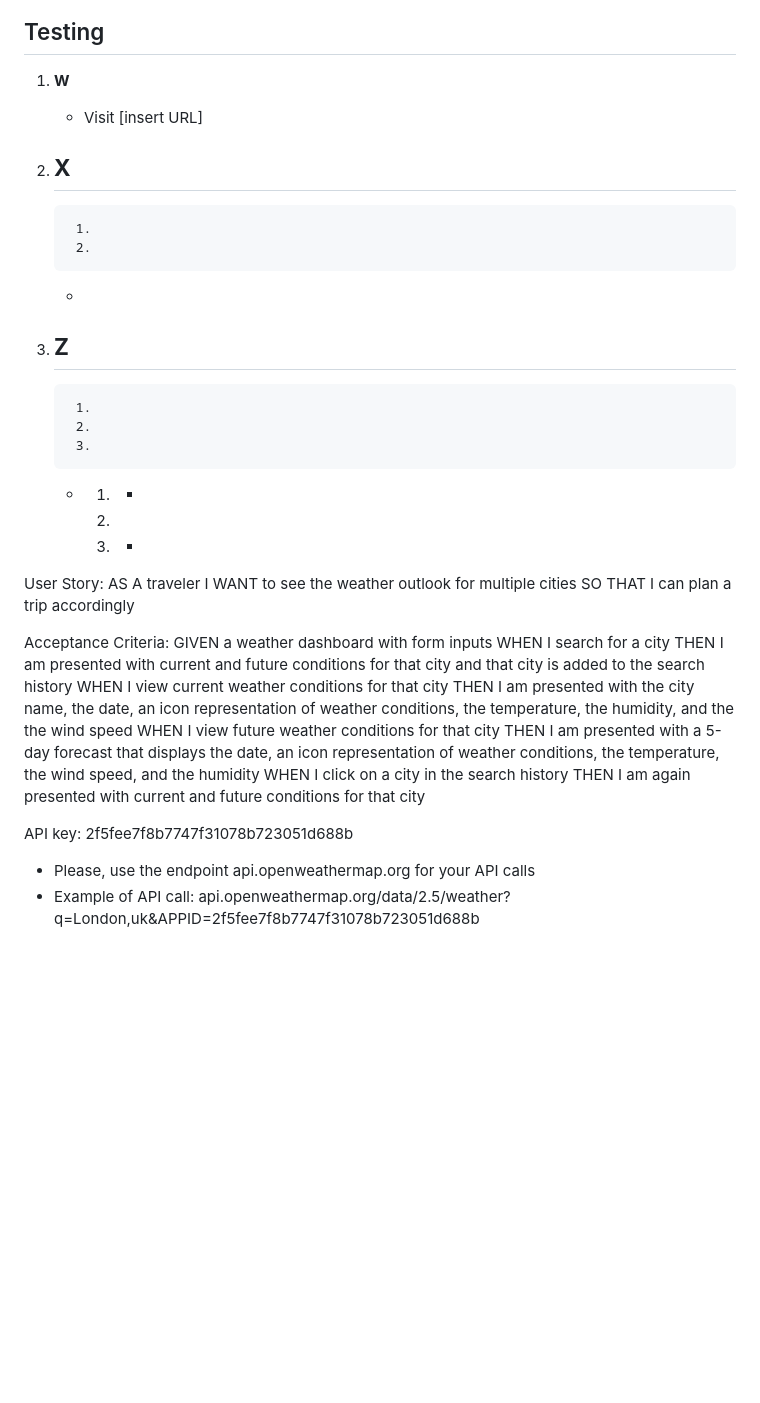
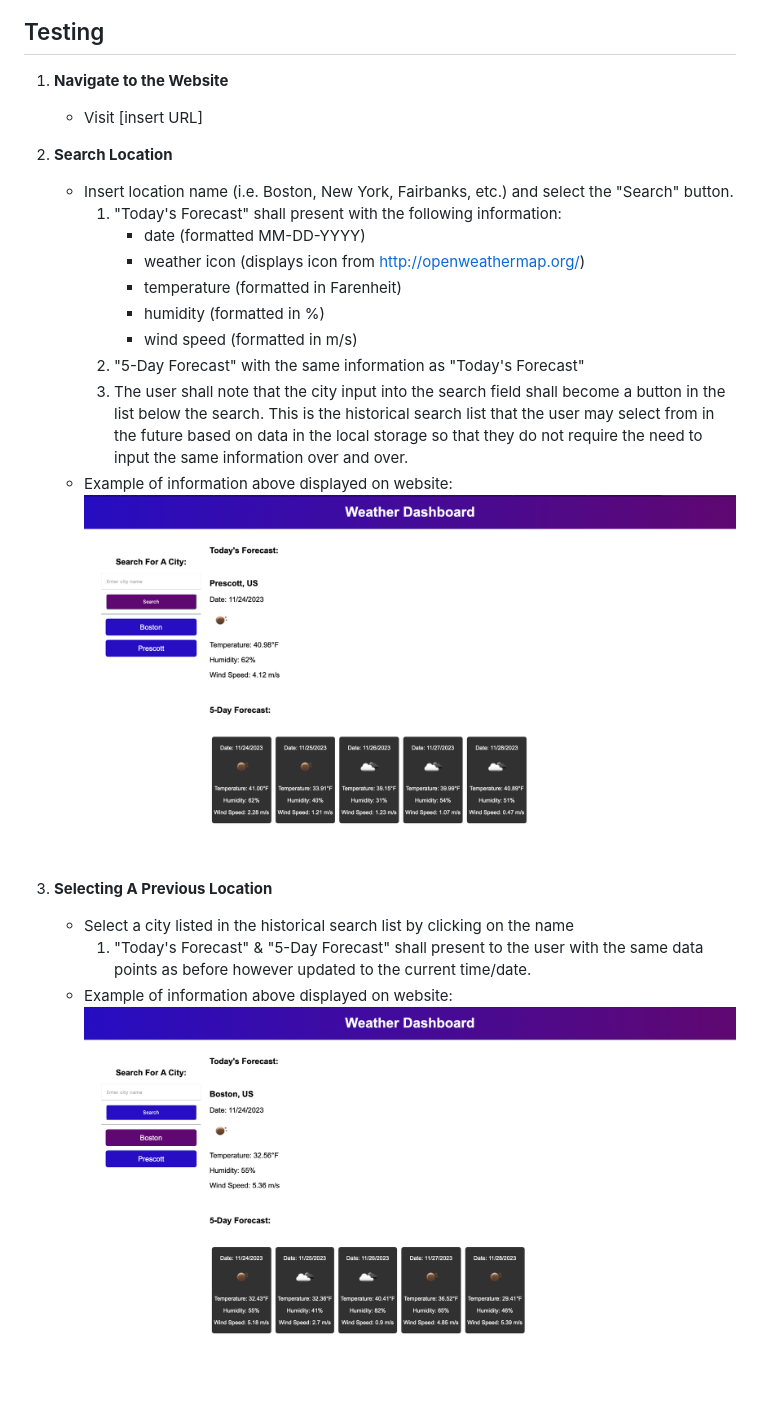
Before and after one commit to sfmacdonald/Brick-Tamland, a Markdown page: README.md, the part around the change printed below. Rendered like a GitHub page; pictures changed too: Screen Shot 2023-11-24 at 7.25.52 PM.png (added), Screen Shot 2023-11-24 at 7.29.17 PM.png (added); blank space fills up the shorter version.

```diff
--- a/README.md
+++ b/README.md
@@ -41,45 +41,24 @@ When accessed, the website should reflect the following image:
 
 ## Testing
 
-1. **W**
+1. **Navigate to the Website**
    - Visit [insert URL]
 
-2. **X**
-    -
-        1.
-        2.
-    -
+2. **Search Location**
+    - Insert location name (i.e. Boston, New York, Fairbanks, etc.) and select the "Search" button.
+        1. "Today's Forecast" shall present with the following information:
+            -  date (formatted MM-DD-YYYY)
+            - weather icon (displays icon from http://openweathermap.org/)
+            - temperature (formatted in Farenheit)
+            - humidity (formatted in %)
+            - wind speed (formatted in m/s)
+        2. "5-Day Forecast" with the same information as "Today's Forecast"
+        3. The user shall note that the city input into the search field shall become a button in the list below the search. This is the historical search list that the user may select from in the future based on data in the local storage so that they do not require the need to input the same information over and over.
+    - Example of information above displayed on website:
+    ![New Search](<./Screen Shot 2023-11-24 at 7.25.52 PM.png>)
 
-3. **Z**
-    -
-        1.
-        2.
-        3.
-    -
-        1.
-            -
-        2.
-        3.
-            -
-
-
-User Story:
-AS A traveler
-I WANT to see the weather outlook for multiple cities
-SO THAT I can plan a trip accordingly
-
-Acceptance Criteria:
-GIVEN a weather dashboard with form inputs
-WHEN I search for a city
-THEN I am presented with current and future conditions for that city and that city is added to the search history
-WHEN I view current weather conditions for that city
-THEN I am presented with the city name, the date, an icon representation of weather conditions, the temperature, the humidity, and the the wind speed
-WHEN I view future weather conditions for that city
-THEN I am presented with a 5-day forecast that displays the date, an icon representation of weather conditions, the temperature, the wind speed, and the humidity
-WHEN I click on a city in the search history
-THEN I am again presented with current and future conditions for that city
-
-API key: 2f5fee7f8b7747f31078b723051d688b
-- Please, use the endpoint api.openweathermap.org for your API calls
-- Example of API call:
-api.openweathermap.org/data/2.5/weather?q=London,uk&APPID=2f5fee7f8b7747f31078b723051d688b
+3. **Selecting A Previous Location**
+    - Select a city listed in the historical search list by clicking on the name
+        1. "Today's Forecast" & "5-Day Forecast" shall present to the user with the same data points as before however updated to the current time/date.
+    - Example of information above displayed on website:
+        ![Select Old](<./Screen Shot 2023-11-24 at 7.29.17 PM.png>)
```
Also changed, not shown: other parts of README.md (+5 -5 lines), Screen Shot 2023-11-24 at 7.24.22 PM.png (added).
